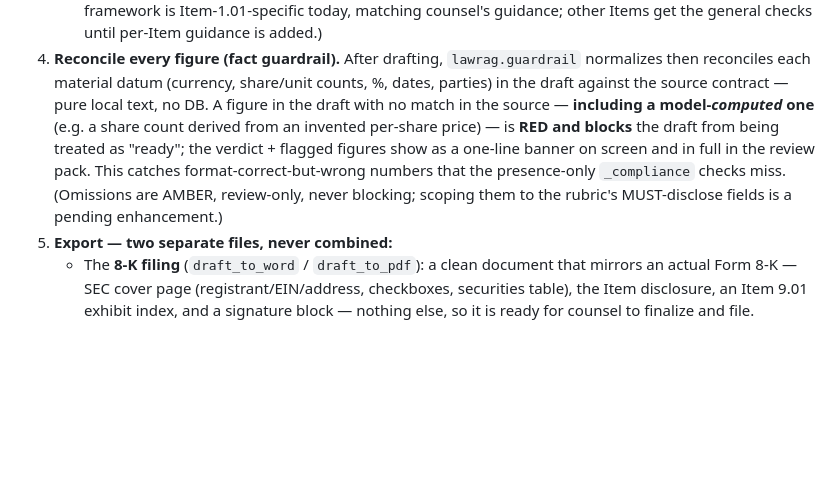
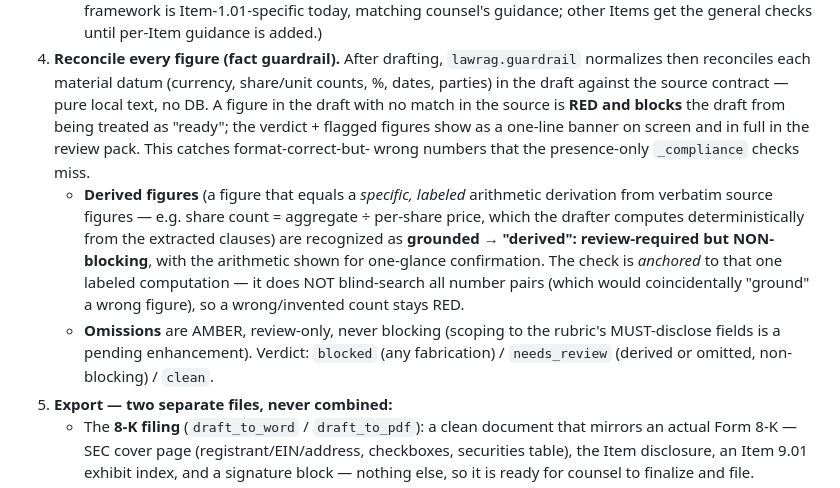
Before and after one commit to tigerlinRR/Law_RAG, a Markdown page: README.md, the part around the change. Drawn GitHub-style; blank space fills up the shorter version.

```diff
--- a/README.md
+++ b/README.md
@@ -190,13 +190,21 @@ concerns: RAG = facts, adapter = style, guardrail = the compliance red line.
 4. **Reconcile every figure (fact guardrail).** After drafting, `lawrag.guardrail`
    normalizes then reconciles each material datum (currency, share/unit counts, %,
    dates, parties) in the draft against the source contract — pure local text, no DB.
-   A figure in the draft with no match in the source — **including a model-*computed*
-   one** (e.g. a share count derived from an invented per-share price) — is **RED and
-   blocks** the draft from being treated as "ready"; the verdict + flagged figures show
-   as a one-line banner on screen and in full in the review pack. This catches
-   format-correct-but-wrong numbers that the presence-only `_compliance` checks miss.
-   (Omissions are AMBER, review-only, never blocking; scoping them to the rubric's
-   MUST-disclose fields is a pending enhancement.)
+   A figure in the draft with no match in the source is **RED and blocks** the draft
+   from being treated as "ready"; the verdict + flagged figures show as a one-line
+   banner on screen and in full in the review pack. This catches format-correct-but-
+   wrong numbers that the presence-only `_compliance` checks miss.
+   - **Derived figures** (a figure that equals a *specific, labeled* arithmetic
+     derivation from verbatim source figures — e.g. share count = aggregate ÷ per-share
+     price, which the drafter computes deterministically from the extracted clauses) are
+     recognized as **grounded → "derived": review-required but NON-blocking**, with the
+     arithmetic shown for one-glance confirmation. The check is *anchored* to that one
+     labeled computation — it does NOT blind-search all number pairs (which would
+     coincidentally "ground" a wrong figure), so a wrong/invented count stays RED.
+   - **Omissions** are AMBER, review-only, never blocking (scoping to the rubric's
+     MUST-disclose fields is a pending enhancement).
+   Verdict: `blocked` (any fabrication) / `needs_review` (derived or omitted, non-
+   blocking) / `clean`.
 5. **Export — two separate files, never combined:**
    - The **8-K filing** (`draft_to_word` / `draft_to_pdf`): a clean document that
      mirrors an actual Form 8-K — SEC cover page (registrant/EIN/address,
```
Also changed, not shown: progress.md (+20 -0 lines).
